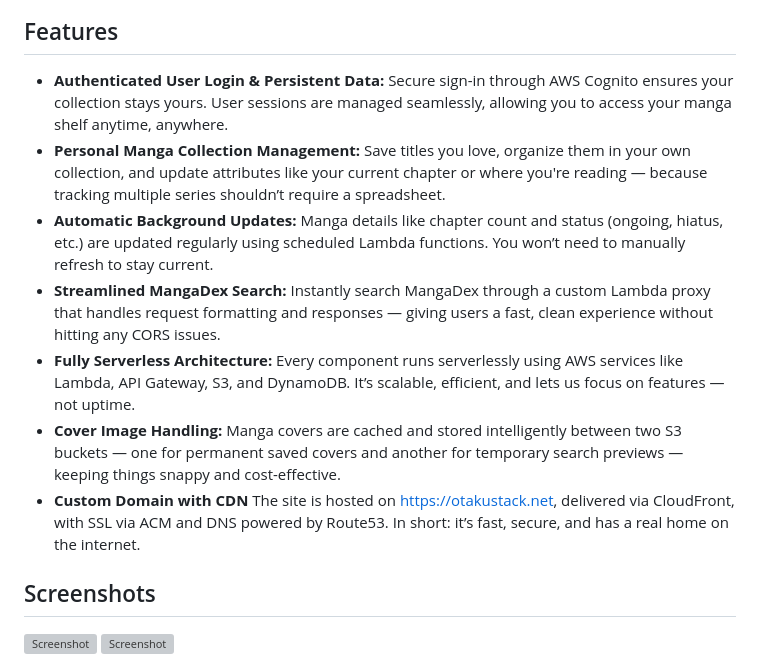
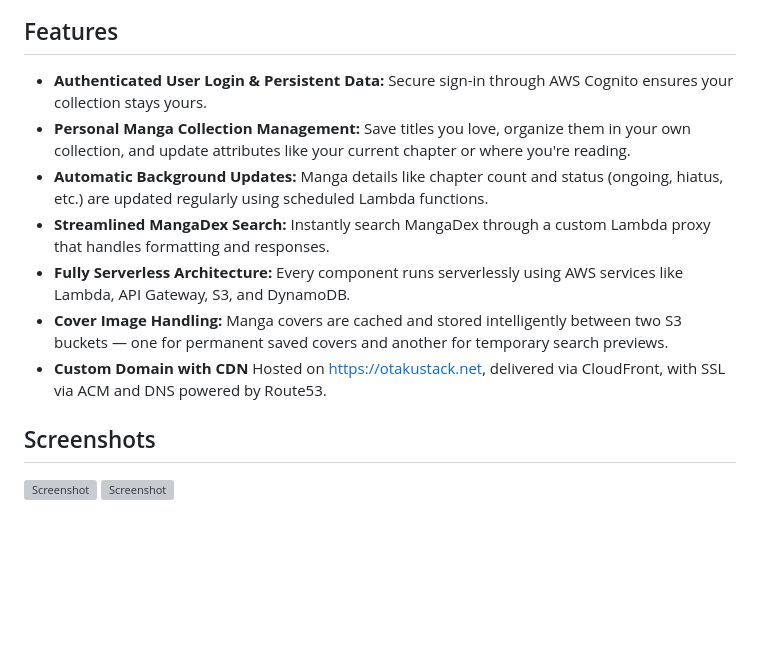
Before and after one commit to TaigaAra/otaku-stack, a Markdown page: README.md, the part around the change. Drawn GitHub-style; blank space fills up the shorter version; grey boxes are pictures that could not be loaded.

```diff
--- a/README.md
+++ b/README.md
@@ -10,13 +10,13 @@ So, naturally, I built a full-blown cloud-powered tracking platform (Ignore the
 ![Screenshot](./screenshots/OtakuStack-Diagram.png)
 
 ## Features
-- **Authenticated User Login & Persistent Data:** Secure sign-in through AWS Cognito ensures your collection stays yours. User sessions are managed seamlessly, allowing you to access your manga shelf anytime, anywhere.
-- **Personal Manga Collection Management:** Save titles you love, organize them in your own collection, and update attributes like your current chapter or where you're reading — because tracking multiple series shouldn’t require a spreadsheet.
-- **Automatic Background Updates:** Manga details like chapter count and status (ongoing, hiatus, etc.) are updated regularly using scheduled Lambda functions. You won’t need to manually refresh to stay current.
-- **Streamlined MangaDex Search:** Instantly search MangaDex through a custom Lambda proxy that handles request formatting and responses — giving users a fast, clean experience without hitting any CORS issues.
-- **Fully Serverless Architecture:** Every component runs serverlessly using AWS services like Lambda, API Gateway, S3, and DynamoDB. It’s scalable, efficient, and lets us focus on features — not uptime.
-- **Cover Image Handling:** Manga covers are cached and stored intelligently between two S3 buckets — one for permanent saved covers and another for temporary search previews — keeping things snappy and cost-effective.
-- **Custom Domain with CDN** The site is hosted on https://otakustack.net, delivered via CloudFront, with SSL via ACM and DNS powered by Route53. In short: it’s fast, secure, and has a real home on the internet.
+- **Authenticated User Login & Persistent Data:** Secure sign-in through AWS Cognito ensures your collection stays yours.
+- **Personal Manga Collection Management:** Save titles you love, organize them in your own collection, and update attributes like your current chapter or where you're reading.
+- **Automatic Background Updates:** Manga details like chapter count and status (ongoing, hiatus, etc.) are updated regularly using scheduled Lambda functions.
+- **Streamlined MangaDex Search:** Instantly search MangaDex through a custom Lambda proxy that handles formatting and responses.
+- **Fully Serverless Architecture:** Every component runs serverlessly using AWS services like Lambda, API Gateway, S3, and DynamoDB.
+- **Cover Image Handling:** Manga covers are cached and stored intelligently between two S3 buckets — one for permanent saved covers and another for temporary search previews.
+- **Custom Domain with CDN** Hosted on https://otakustack.net, delivered via CloudFront, with SSL via ACM and DNS powered by Route53.
 
 ## Screenshots
 ![Screenshot](./screenshots/OtakuStack-Homepage.png) ![Screenshot](./screenshots/OtakuStack-Collection.png)
```
